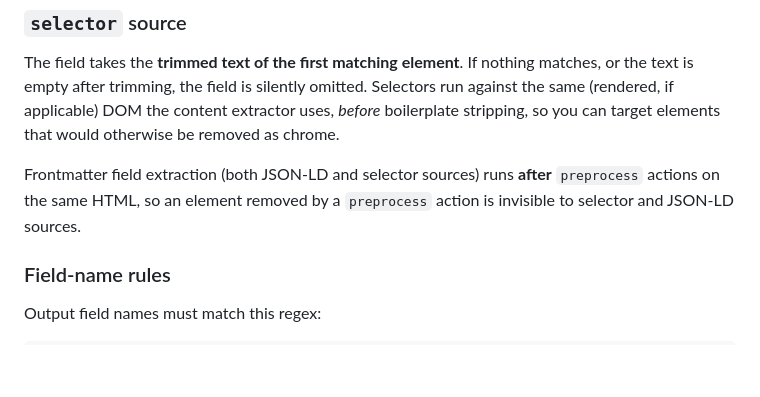
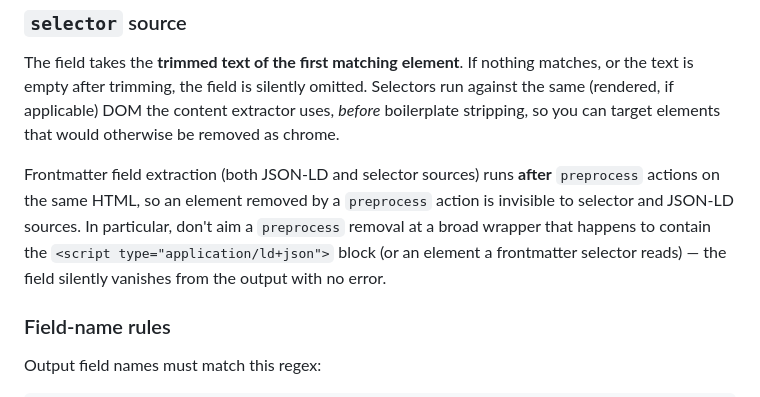
Before and after one commit to resonact0/pullmd, a Markdown page: SITE-RECIPES.md, the part around the change. Drawn GitHub-style; blank space fills up the shorter version.

Commit message:
docs(recipes): warn that preprocess removals can silently kill frontmatter sources
A preprocess remove-element aimed at a broad wrapper containing the
JSON-LD script (or a frontmatter selector target) makes the field vanish
silently — second-order interaction of the two features, now explicit in §6.

Co-Authored-By: Claude Fable 5 <noreply@anthropic.com>
Claude-Session: https://claude.ai/code/session_01FjFJpB3ARREEAFhGES3wUs

```diff
--- a/SITE-RECIPES.md
+++ b/SITE-RECIPES.md
@@ -366,7 +366,10 @@ would otherwise be removed as chrome.
 
 Frontmatter field extraction (both JSON-LD and selector sources) runs **after**
 `preprocess` actions on the same HTML, so an element removed by a `preprocess`
-action is invisible to selector and JSON-LD sources.
+action is invisible to selector and JSON-LD sources. In particular, don't aim a
+`preprocess` removal at a broad wrapper that happens to contain the
+`<script type="application/ld+json">` block (or an element a frontmatter selector
+reads) — the field silently vanishes from the output with no error.
 
 ### Field-name rules
 
```
